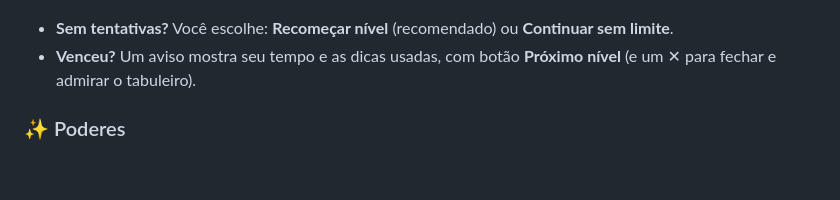
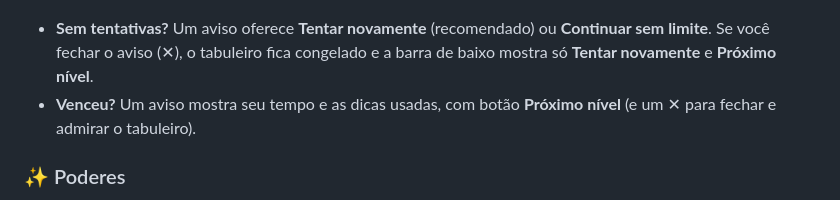
Before and after one commit to paulokmatos/gatinhos, a Markdown page: README.md, the part around the change. Drawn GitHub-style; blank space fills up the shorter version.

Commit message:
Sem tentativas: aviso com fechar; ao fechar, tabuleiro congelado e só Tentar novamente / Próximo nível
Co-Authored-By: Claude Sonnet 5.5 <noreply@anthropic.com>

```diff
--- a/README.md
+++ b/README.md
@@ -52,7 +52,7 @@ Quando todos os gatinhos forem achados, o nível termina. 🎉
   <img src="docs/celular-carregando.png" alt="Preparando o nível" width="150" />
 </p>
 
-- **Sem tentativas?** Você escolhe: **Recomeçar nível** (recomendado) ou **Continuar sem limite**.
+- **Sem tentativas?** Um aviso oferece **Tentar novamente** (recomendado) ou **Continuar sem limite**. Se você fechar o aviso (✕), o tabuleiro fica congelado e a barra de baixo mostra só **Tentar novamente** e **Próximo nível**.
 - **Venceu?** Um aviso mostra seu tempo e as dicas usadas, com botão **Próximo nível** (e um ✕ para fechar e admirar o tabuleiro).
 
 ### ✨ Poderes
```
Also changed, not shown: docs/GLOSSARIO.md (+1 -1 lines), docs/celular-sem-tentativas-fechado.png (added), 5 other files.
